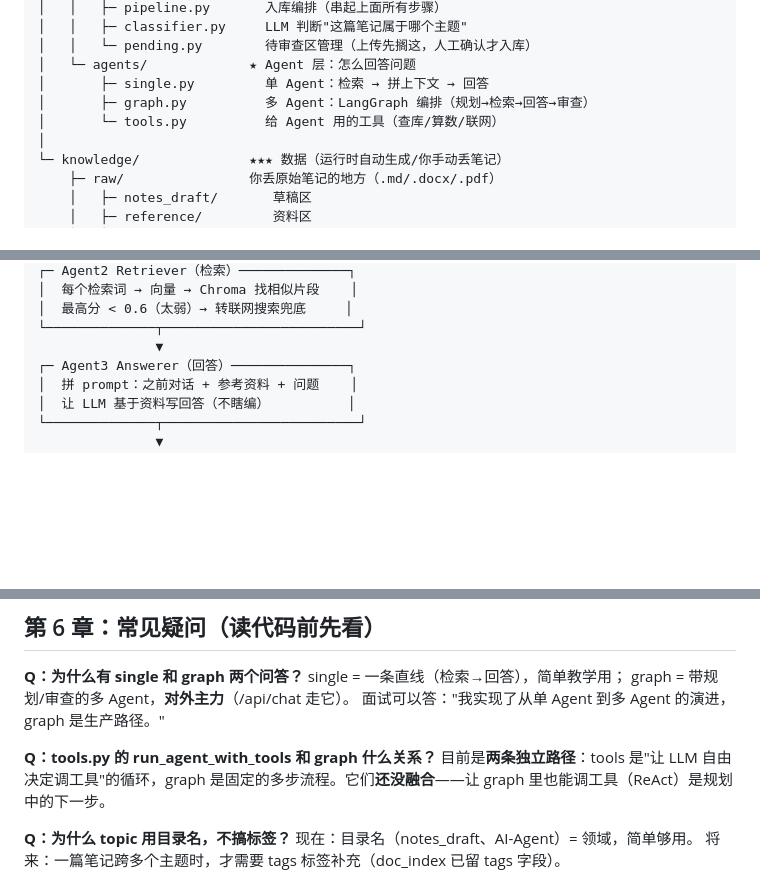
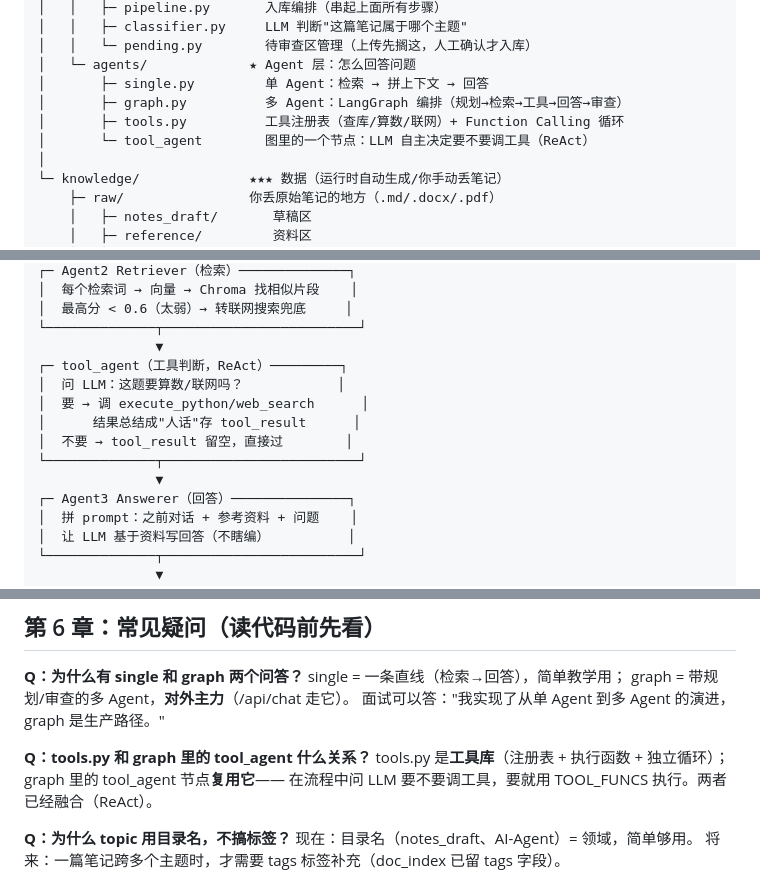
Before and after one commit to Jesse-qil/kb, a Markdown page: 项目理解指南.md, 3 parts joined by grey strips. Rendered like a GitHub page; blank space fills up the shorter version.

```diff
--- a/项目理解指南.md
+++ b/项目理解指南.md
@@ -75,8 +75,9 @@ kb-v2/
 │   │   └─ pending.py        待审查区管理（上传先搁这，人工确认才入库）
 │   └─ agents/             ★ Agent 层：怎么回答问题
 │       ├─ single.py         单 Agent：检索 → 拼上下文 → 回答
-│       ├─ graph.py          多 Agent：LangGraph 编排（规划→检索→回答→审查）
-│       └─ tools.py          给 Agent 用的工具（查库/算数/联网）
+│       ├─ graph.py          多 Agent：LangGraph 编排（规划→检索→工具→回答→审查）
+│       ├─ tools.py          工具注册表（查库/算数/联网）+ Function Calling 循环
+│       └─ tool_agent        图里的一个节点：LLM 自主决定要不要调工具（ReAct）
 │
 └─ knowledge/              ★★★ 数据（运行时自动生成/你手动丢笔记）
     ├─ raw/                你丢原始笔记的地方（.md/.docx/.pdf）
@@ -178,6 +179,13 @@ python -m kb.cli ingest          ← 你敲的命令
 │  最高分 < 0.6（太弱）→ 转联网搜索兜底     │
 └──────────────┬─────────────────────────┘
                ▼
+┌─ tool_agent（工具判断，ReAct）─────────┐
+│  问 LLM：这题要算数/联网吗？            │
+│  要 → 调 execute_python/web_search      │
+│      结果总结成"人话"存 tool_result      │
+│  不要 → tool_result 留空，直接过        │
+└──────────────┬─────────────────────────┘
+               ▼
 ┌─ Agent3 Answerer（回答）───────────────┐
 │  拼 prompt：之前对话 + 参考资料 + 问题    │
 │  让 LLM 基于资料写回答（不瞎编）          │
@@ -308,8 +318,9 @@ single = 一条直线（检索→回答），简单教学用；
 graph = 带规划/审查的多 Agent，**对外主力**（/api/chat 走它）。
 面试可以答："我实现了从单 Agent 到多 Agent 的演进，graph 是生产路径。"
 
-**Q：tools.py 的 run_agent_with_tools 和 graph 什么关系？**
-目前是**两条独立路径**：tools 是"让 LLM 自由决定调工具"的循环，graph 是固定的多步流程。它们**还没融合**——让 graph 里也能调工具（ReAct）是规划中的下一步。
+**Q：tools.py 和 graph 里的 tool_agent 什么关系？**
+tools.py 是**工具库**（注册表 + 执行函数 + 独立循环）；graph 里的 tool_agent 节点**复用它**——
+在流程中问 LLM 要不要调工具，要就用 TOOL_FUNCS 执行。两者已经融合（ReAct）。
 
 **Q：为什么 topic 用目录名，不搞标签？**
 现在：目录名（notes_draft、AI-Agent）= 领域，简单够用。
```
Also changed, not shown: other parts of 项目理解指南.md (+3 -1 lines), 面试八股深挖.md (+14 -5 lines), 项目计划书.md (+16 -12 lines).
